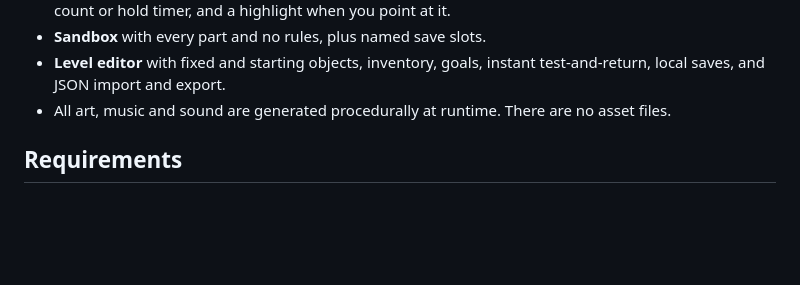
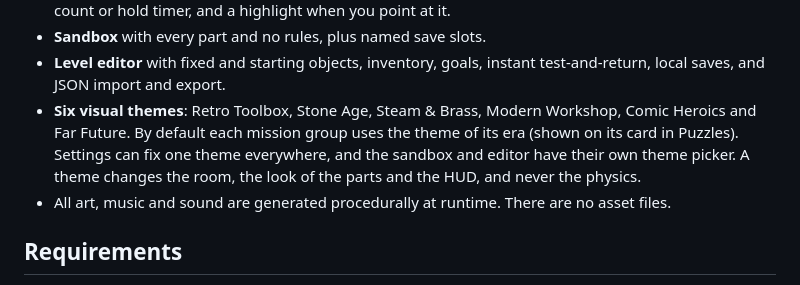
Before and after one commit to ProvisioInsights/Follyworks, a Markdown page: README.md, the part around the change. Rendered like a GitHub page; blank space fills up the shorter version.

Commit message:
Docs: themes, paint-time skins and theme rooms
Co-Authored-By: Claude Opus 5.5 (1M context) <noreply@anthropic.com>
Claude-Session: https://claude.ai/code/session_017XMWDc2g8WXb9xcDRZWAiN

```diff
--- a/README.md
+++ b/README.md
@@ -13,6 +13,7 @@ Follyworks is a 2D physics contraption puzzle game for the browser. Each puzzle
 - **Numbered goals** in the top bar, each with a matching tag in the room on the thing it is about, a live count or hold timer, and a highlight when you point at it.
 - **Sandbox** with every part and no rules, plus named save slots.
 - **Level editor** with fixed and starting objects, inventory, goals, instant test-and-return, local saves, and JSON import and export.
+- **Six visual themes**: Retro Toolbox, Stone Age, Steam & Brass, Modern Workshop, Comic Heroics and Far Future. By default each mission group uses the theme of its era (shown on its card in Puzzles). Settings can fix one theme everywhere, and the sandbox and editor have their own theme picker. A theme changes the room, the look of the parts and the HUD, and never the physics.
 - All art, music and sound are generated procedurally at runtime. There are no asset files.
 
 ## Requirements
```
Also changed, not shown: ARCHITECTURE.md (+4 -1 lines), DECISIONS.md (+4 -0 lines).
